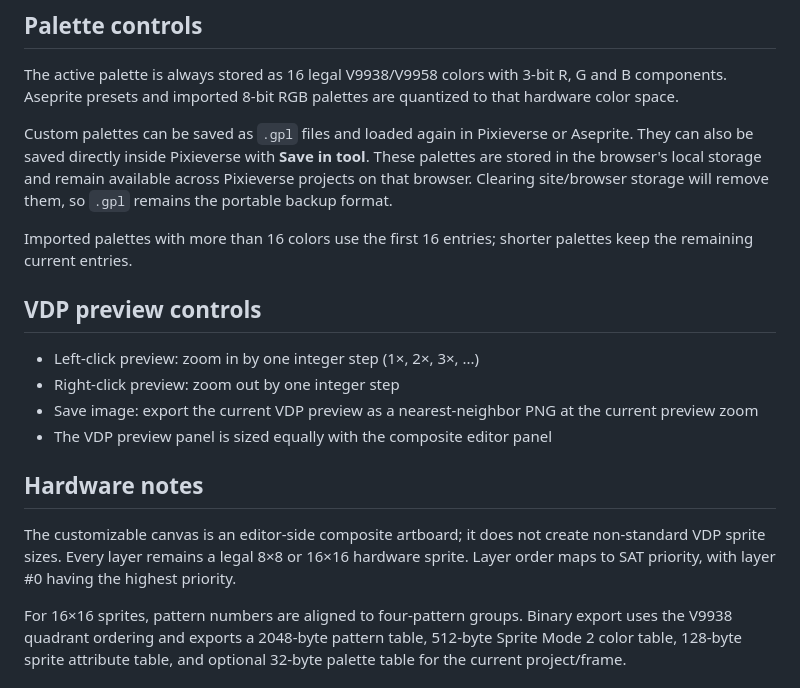
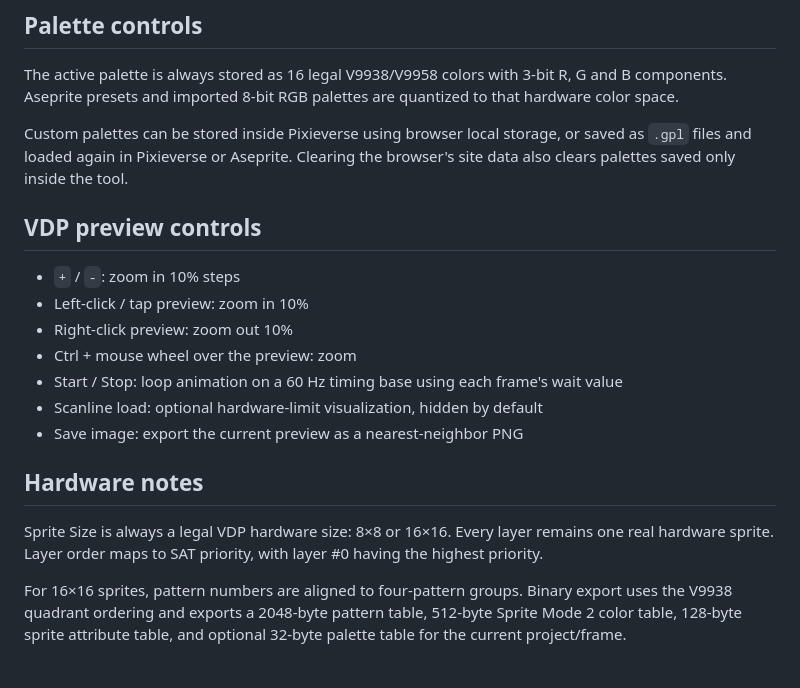
Before and after one commit to spritesarebetter/pixlverse, a Markdown page: README.md, the part around one of its changes. Drawn GitHub-style.

```diff
--- a/README.md
+++ b/README.md
@@ -75,20 +83,21 @@ Each frame has a `wait` value measured in 60 Hz display frames. For example, `wa
 
 The active palette is always stored as 16 legal V9938/V9958 colors with 3-bit R, G and B components. Aseprite presets and imported 8-bit RGB palettes are quantized to that hardware color space.
 
-Custom palettes can be saved as `.gpl` files and loaded again in Pixieverse or Aseprite. They can also be saved directly inside Pixieverse with **Save in tool**. These palettes are stored in the browser's local storage and remain available across Pixieverse projects on that browser. Clearing site/browser storage will remove them, so `.gpl` remains the portable backup format.
-
-Imported palettes with more than 16 colors use the first 16 entries; shorter palettes keep the remaining current entries.
+Custom palettes can be stored inside Pixieverse using browser local storage, or saved as `.gpl` files and loaded again in Pixieverse or Aseprite. Clearing the browser's site data also clears palettes saved only inside the tool.
 
 ## VDP preview controls
 
-- Left-click preview: zoom in by one integer step (1×, 2×, 3×, ...)
-- Right-click preview: zoom out by one integer step
-- Save image: export the current VDP preview as a nearest-neighbor PNG at the current preview zoom
-- The VDP preview panel is sized equally with the composite editor panel
+- `+` / `-`: zoom in 10% steps
+- Left-click / tap preview: zoom in 10%
+- Right-click preview: zoom out 10%
+- Ctrl + mouse wheel over the preview: zoom
+- Start / Stop: loop animation on a 60 Hz timing base using each frame's wait value
+- Scanline load: optional hardware-limit visualization, hidden by default
+- Save image: export the current preview as a nearest-neighbor PNG
 
 ## Hardware notes
 
-The customizable canvas is an editor-side composite artboard; it does not create non-standard VDP sprite sizes. Every layer remains a legal 8×8 or 16×16 hardware sprite. Layer order maps to SAT priority, with layer #0 having the highest priority.
+Sprite Size is always a legal VDP hardware size: 8×8 or 16×16. Every layer remains one real hardware sprite. Layer order maps to SAT priority, with layer #0 having the highest priority.
 
 For 16×16 sprites, pattern numbers are aligned to four-pattern groups. Binary export uses the V9938 quadrant ordering and exports a 2048-byte pattern table, 512-byte Sprite Mode 2 color table, 128-byte sprite attribute table, and optional 32-byte palette table for the current project/frame.
 
```
Also changed, not shown: other parts of README.md (+27 -19 lines).
